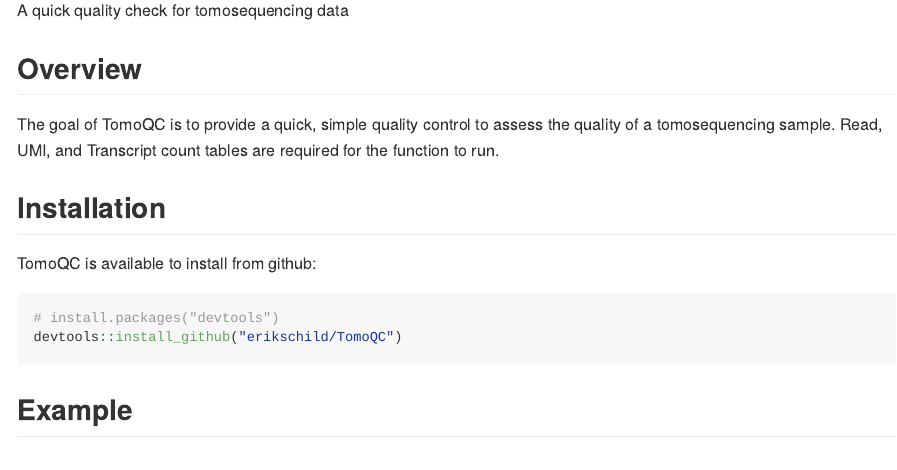
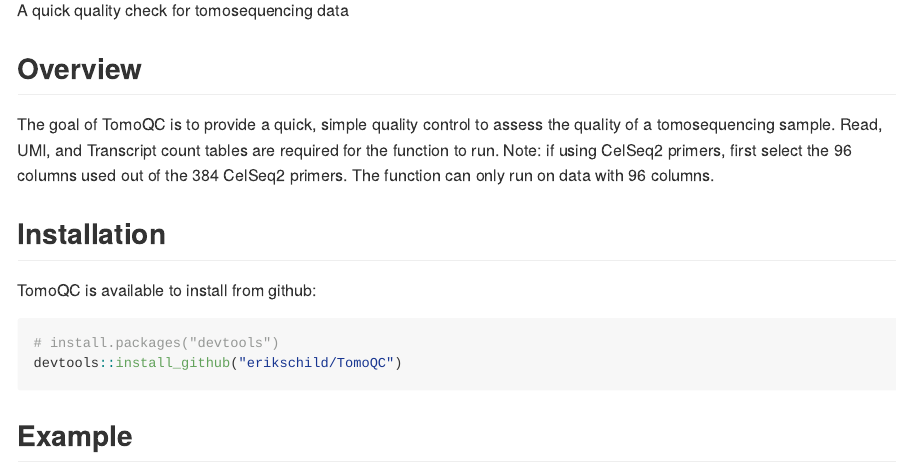
Before and after one commit to erikschild/TomoQC, an R Markdown document (README.Rmd): the page in a window 1100 px wide, from 110 px down. The pictures show the output file README.md that the author committed with the source, drawn offline in the style of GitHub; badge pictures from the web are left out.

Commit message:
explicit instruction CelSeq2 users

```diff
--- a/README.Rmd
+++ b/README.Rmd
@@ -20,6 +20,7 @@ A quick quality check for tomosequencing data
 ## Overview
 The goal of TomoQC is to provide a quick, simple quality control to assess the quality of a tomosequencing sample.
 Read, UMI, and Transcript count tables are required for the function to run.
+Note: if using CelSeq2 primers, first select the 96 columns used out of the 384 CelSeq2 primers. The function can only run on data with 96 columns.
 
 ## Installation
 TomoQC is available to install from github:
```
Also changed, not shown: README.md.
